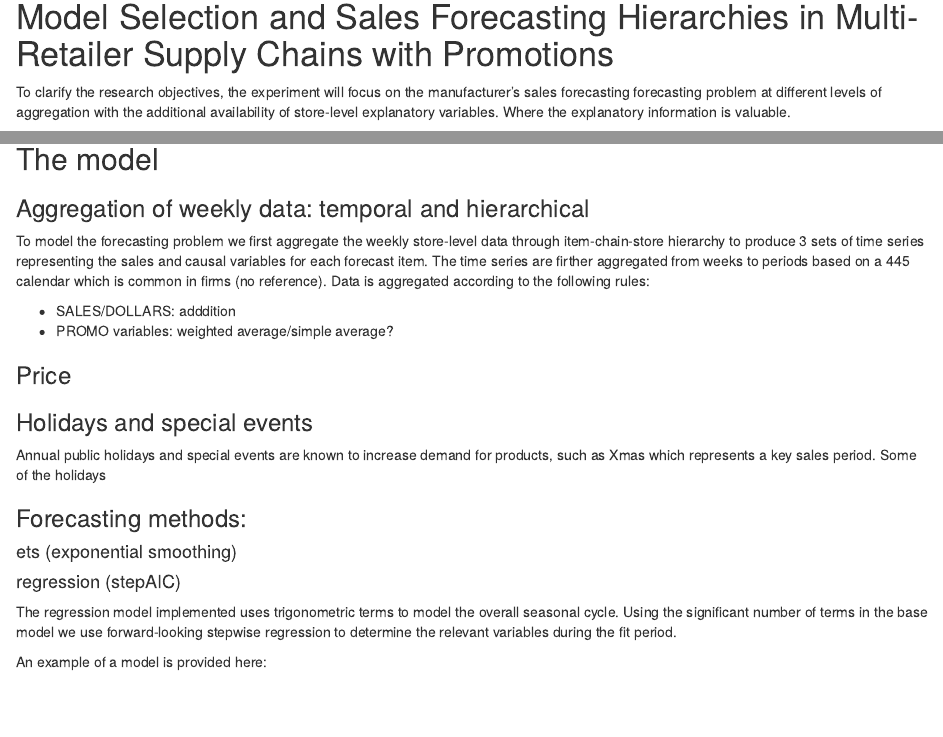
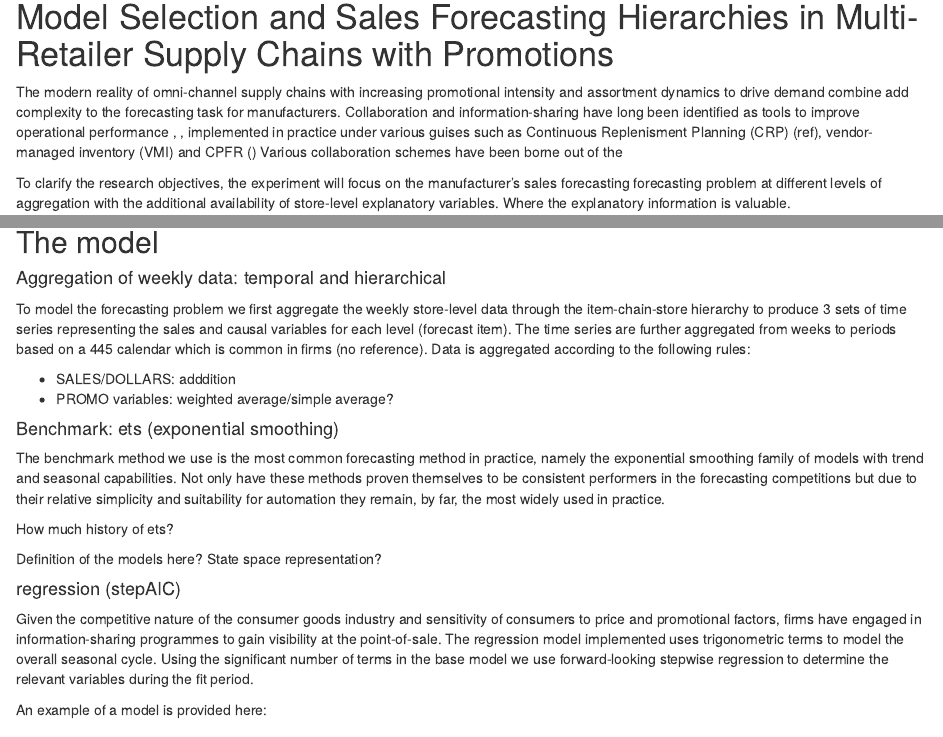
Before and after one commit to wellermatt/iri, an R Markdown document (reports/report_1.Rmd): the page in a window 1100 px wide, from 220 px down, and a second part further down, joined at a grey line. Rendered offline with R 4.5, knitr and Pandoc, with nearby package versions; some code elsewhere in the file could not run offline; common packages that the code uses without loading them are loaded.

Commit message:
Repport mods

```diff
--- a/model/ModelFitting/Validation/fcast_disagg.R
+++ b/model/ModelFitting/Validation/fcast_disagg.R
@@ -37,7 +40,7 @@ f_weekly.split.matrix = function(o = 1, h=72, inverse = FALSE)
         start = end - cal.periods[pd] + 1
         tm[pd, start:end] = 1/cal.periods[pd]
     }
-
+    if (ncol(tm) == 313) tm = tm[, 1:312]
     # return value is the transition matrix from this point in time
     # in future may be able to generate this only once and re-use it
     if (inverse == TRUE) t(tm>0) * 1 else tm
--- a/reports/report_1.Rmd
+++ b/reports/report_1.Rmd
@@ -21,6 +21,8 @@
 
 Model Selection and Sales Forecasting Hierarchies in Multi-Retailer Supply Chains with Promotions
 ========================================================
+
+The modern reality of omni-channel supply chains with increasing promotional intensity and assortment dynamics to drive demand combine add complexity to the forecasting task for manufacturers.  Collaboration and information-sharing have long been identified as tools to improve operational performance , , implemented in practice under various guises such as Continuous Replenisment Planning (CRP) (ref), vendor-managed inventory (VMI) and CPFR () Various collaboration schemes have been borne out of the
 
 To clarify the research objectives, the experiment will focus on the manufacturer's sales forecasting forecasting problem at different levels of aggregation with the additional availability of store-level explanatory variables.   Where the explanatory information is valuable.
 
@@ -50,0 +61,23 @@ The variables available are numerous and include:
+The model
+--------
+
+#### Aggregation of weekly data: temporal and hierarchical
+
+To model the forecasting problem we first aggregate the weekly store-level data through the item-chain-store hierarchy to produce 3 sets of time series representing the sales and causal variables for each level (forecast item).  The time series are further aggregated from weeks to periods based on a 445 calendar which is common in firms (no reference). Data is aggregated according to the following rules:
+
+- SALES/DOLLARS: adddition
+- PROMO variables: weighted average/simple average?
+
+#### Benchmark: ets (exponential smoothing)
+
+The benchmark method we use is the most common forecasting method in practice, namely the exponential smoothing family of models with trend and seasonal capabilities.  Not only have these methods proven themselves to be consistent performers in the forecasting competitions but due to their relative simplicity and suitability for automation they remain, by far, the most widely used in practice.
+
+How much history of ets?
+
+Definition of the models here?  State space representation?
+
+#### regression (stepAIC)
+
+Given the competitive nature of the consumer goods industry and sensitivity of consumers to price and promotional factors, firms have engaged in information-sharing programmes to gain visibility at the point-of-sale.  The regression model implemented uses trigonometric terms to model the overall seasonal cycle.  Using the significant number of terms in the base model we use forward-looking stepwise regression to determine the relevant variables during the fit period.
+
+An example of a model is provided here:
@@ -69,38 +122,6 @@ Item selection and missing data, consideration of temporary SKUs and supersessio
 Plots of the item at each level: weekly and 445
 
 Split the data into fit and test periods
-
-
-The model
---------
-
-### Aggregation of weekly data: temporal and hierarchical
-
-To model the forecasting problem we first aggregate the weekly store-level data through item-chain-store hierarchy to produce 3 sets of time series representing the sales and causal variables for each forecast item.  The time series are firther aggregated from weeks to periods based on a 445 calendar which is common in firms (no reference). Data is aggregated according to the following rules:
-
-- SALES/DOLLARS: adddition
-- PROMO variables: weighted average/simple average?
-
-### Price
-
-
-
-### Holidays and special events
-
-Annual public holidays and special events are known to increase demand for products, such as Xmas which represents a key sales period.  Some of the holidays
-
-### Forecasting methods:
-
-#### ets (exponential smoothing)
-
-
-
-#### regression (stepAIC)
-
-The regression model implemented uses trigonometric terms to model the overall seasonal cycle.  Using the significant number of terms in the base model we use forward-looking stepwise regression to determine the relevant variables during the fit period.
-
-An example of a model is provided here:
-
 
 
 Forecasting Cycle
```
Also changed, not shown: model/ModelFitting/Validation/fcast_disagg.R (20 more changed lines), reports/report_1.Rmd (28 more changed lines).
